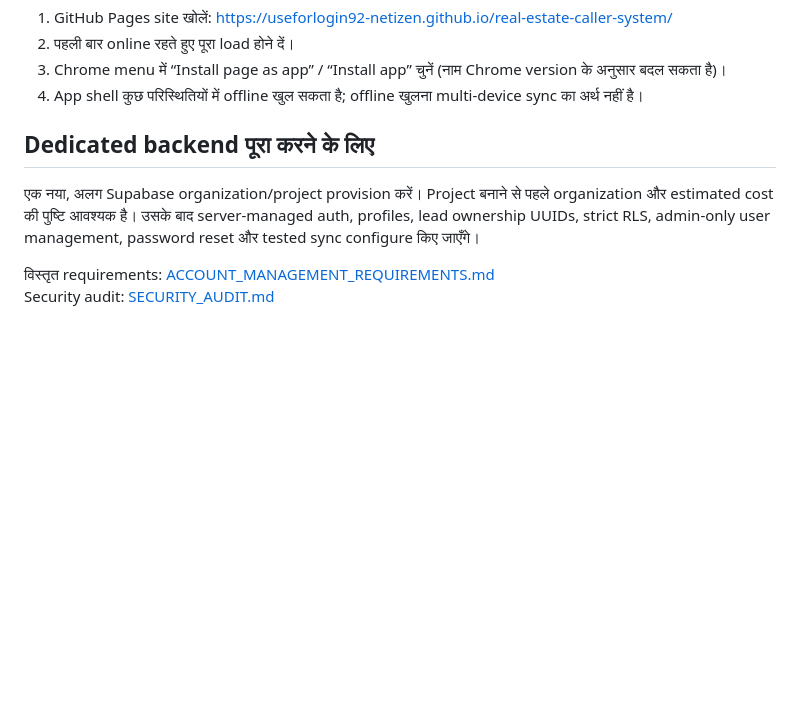
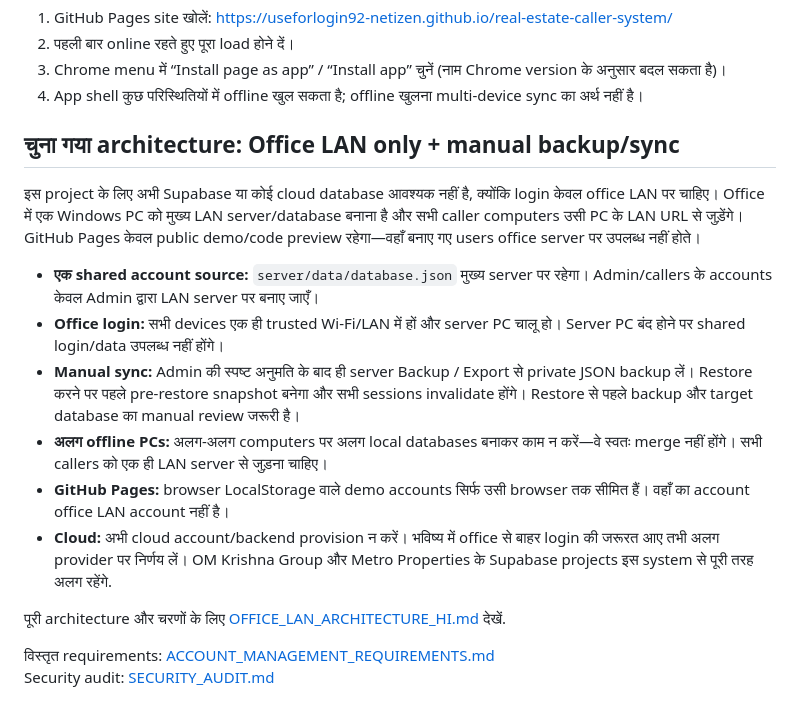
Before and after one commit to useforlogin92-netizen/real-estate-caller-system, a Markdown page: README_HI.md, the part around the change. Drawn GitHub-style; blank space fills up the shorter version.

Commit message:
Document office LAN-only architecture and manual backup flow

```diff
--- a/README_HI.md
+++ b/README_HI.md
@@ -42,8 +42,18 @@ Windows local server setup और commands के लिए [WINDOWS_LAN_SERVER.
 3. Chrome menu में “Install page as app” / “Install app” चुनें (नाम Chrome version के अनुसार बदल सकता है)।
 4. App shell कुछ परिस्थितियों में offline खुल सकता है; offline खुलना multi-device sync का अर्थ नहीं है।
 
-## Dedicated backend पूरा करने के लिए
-एक नया, अलग Supabase organization/project provision करें। Project बनाने से पहले organization और estimated cost की पुष्टि आवश्यक है। उसके बाद server-managed auth, profiles, lead ownership UUIDs, strict RLS, admin-only user management, password reset और tested sync configure किए जाएँगे।
+## चुना गया architecture: Office LAN only + manual backup/sync
+
+इस project के लिए अभी Supabase या कोई cloud database आवश्यक नहीं है, क्योंकि login केवल office LAN पर चाहिए। Office में एक Windows PC को मुख्य LAN server/database बनाना है और सभी caller computers उसी PC के LAN URL से जुड़ेंगे। GitHub Pages केवल public demo/code preview रहेगा—वहाँ बनाए गए users office server पर उपलब्ध नहीं होते।
+
+- **एक shared account source:** `server/data/database.json` मुख्य server पर रहेगा। Admin/callers के accounts केवल Admin द्वारा LAN server पर बनाए जाएँ।
+- **Office login:** सभी devices एक ही trusted Wi-Fi/LAN में हों और server PC चालू हो। Server PC बंद होने पर shared login/data उपलब्ध नहीं होंगे।
+- **Manual sync:** Admin की स्पष्ट अनुमति के बाद ही server Backup / Export से private JSON backup लें। Restore करने पर पहले pre-restore snapshot बनेगा और सभी sessions invalidate होंगे। Restore से पहले backup और target database का manual review जरूरी है।
+- **अलग offline PCs:** अलग-अलग computers पर अलग local databases बनाकर काम न करें—वे स्वतः merge नहीं होंगे। सभी callers को एक ही LAN server से जुड़ना चाहिए।
+- **GitHub Pages:** browser LocalStorage वाले demo accounts सिर्फ उसी browser तक सीमित हैं। वहाँ का account office LAN account नहीं है।
+- **Cloud:** अभी cloud account/backend provision न करें। भविष्य में office से बाहर login की जरूरत आए तभी अलग provider पर निर्णय लें। OM Krishna Group और Metro Properties के Supabase projects इस system से पूरी तरह अलग रहेंगे.
+
+पूरी architecture और चरणों के लिए [OFFICE_LAN_ARCHITECTURE_HI.md](./OFFICE_LAN_ARCHITECTURE_HI.md) देखें.
 
 विस्तृत requirements: [ACCOUNT_MANAGEMENT_REQUIREMENTS.md](./ACCOUNT_MANAGEMENT_REQUIREMENTS.md)
 Security audit: [SECURITY_AUDIT.md](./SECURITY_AUDIT.md)
```
